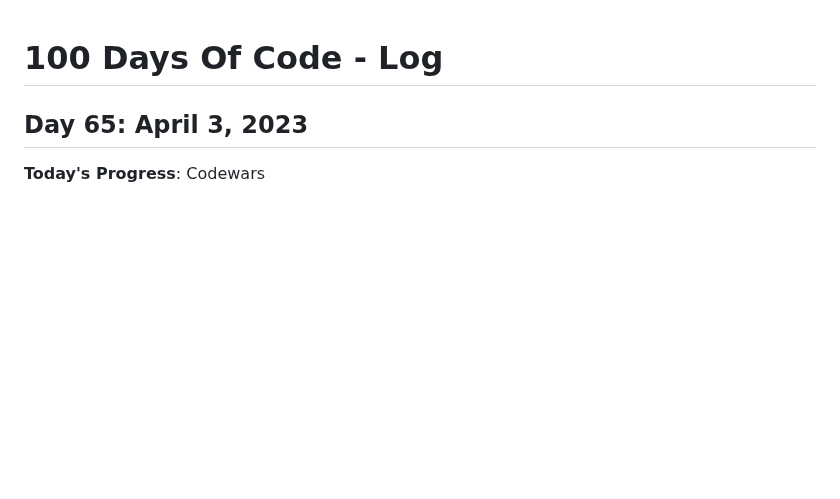
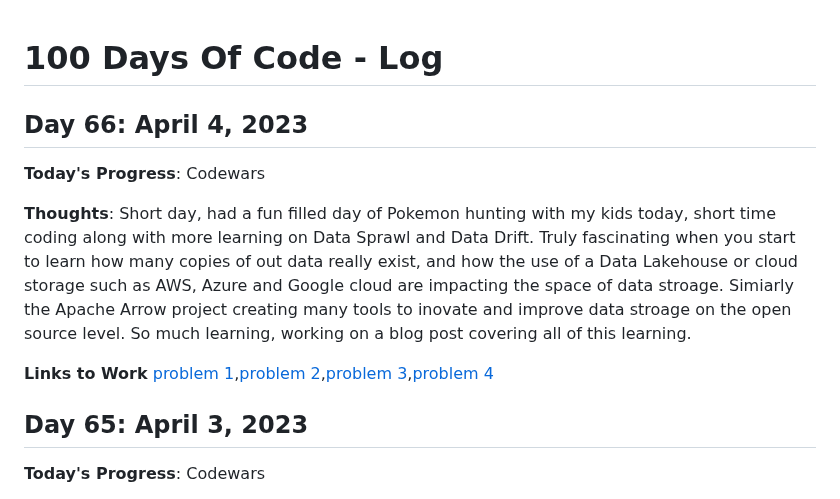
Before and after one commit to kcanamar/code-every-day, a Markdown page: log2.md, the part around the change. Rendered like a GitHub page; blank space fills up the shorter version.

Commit message:
day66 100daysofcode reboot

```diff
--- a/log2.md
+++ b/log2.md
@@ -1,5 +1,12 @@
 # 100 Days Of Code - Log
 
+## Day 66: April 4, 2023
+
+**Today's Progress**: Codewars
+
+**Thoughts**: Short day, had a fun filled day of Pokemon hunting with my kids today, short time coding along with more learning on Data Sprawl and Data Drift. Truly fascinating when you start to learn how many copies of out data really exist, and how the use of a Data Lakehouse or cloud storage such as AWS, Azure and Google cloud are impacting the space of data stroage. Simiarly the Apache Arrow project creating many tools to inovate and improve data stroage on the open source level. So much learning, working on a blog post covering all of this learning.
+
+**Links to Work** [problem 1](https://github.com/kcanamar/code-every-day/blob/main/codewars/reversed-sequence.js),[problem 2](https://github.com/kcanamar/code-every-day/blob/main/codewars/if-no-sleep.js),[problem 3](https://github.com/kcanamar/code-every-day/blob/main/codewars/summation.js),[problem 4](https://github.com/kcanamar/code-every-day/blob/main/codewars/remove-the-min.js)
 ## Day 65: April 3, 2023
 
 **Today's Progress**: Codewars
```
